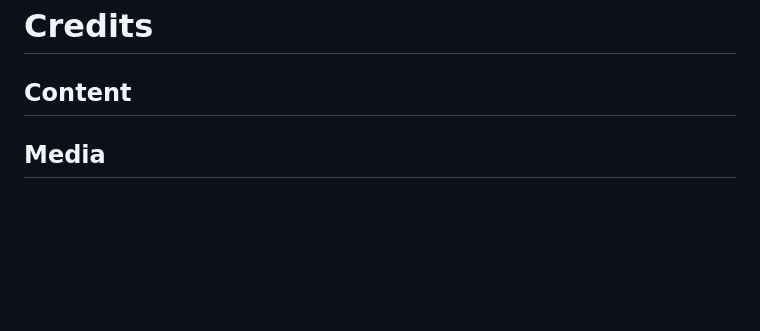
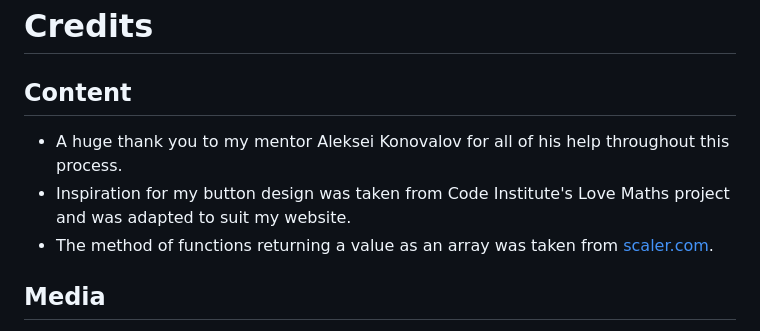
Before and after one commit to Dekeypetey40/Element-Duel, a Markdown page: README.md, the part around the change. Rendered like a GitHub page; blank space fills up the shorter version.

Commit message:
Doc: Add to credits section

```diff
--- a/README.md
+++ b/README.md
@@ -146,6 +146,9 @@ The site was deployed to GitHub pages. The following steps were taken to do so:
 
 
 ## Content
+- A huge thank you to my mentor Aleksei Konovalov for all of his help throughout this process.
+- Inspiration for my button design was taken from Code Institute's Love Maths project and was adapted to suit my website.
+- The method of functions returning a value as an array was taken from [scaler.com](https://www.scaler.com/topics/javascript-return-multiple-values/).
 
 ## Media
   - Icon for my website was taken from [Flaticon](https://www.flaticon.com/)
```
